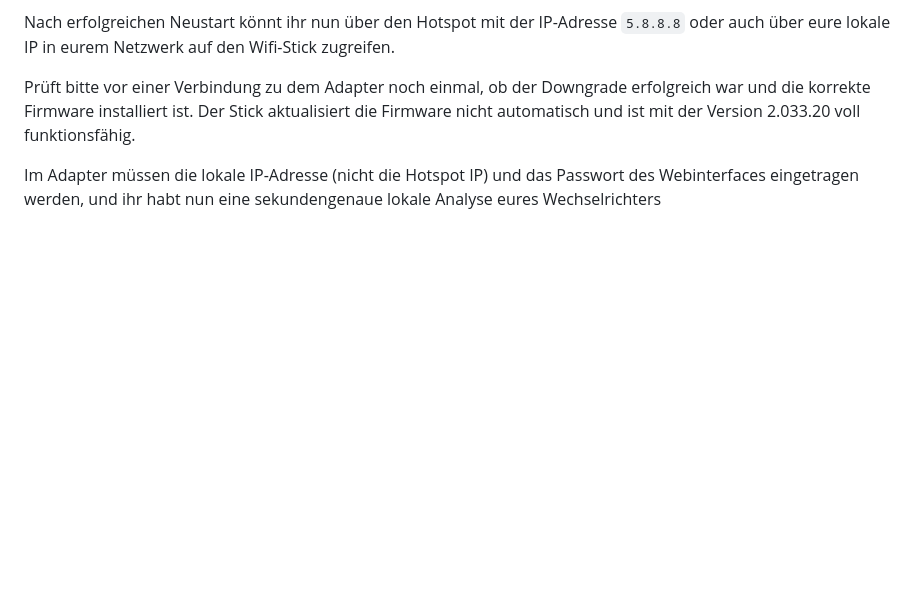
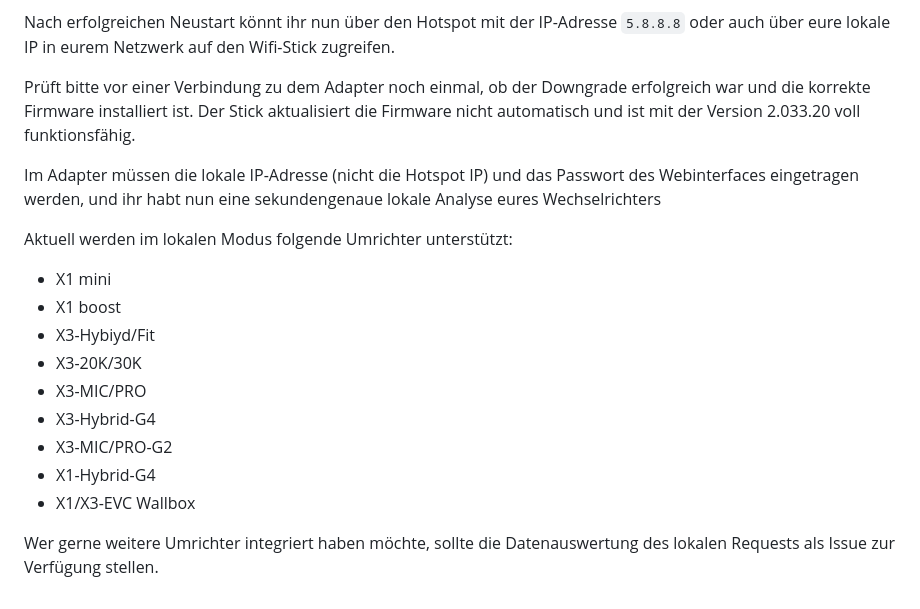
Before and after one commit to simatec/ioBroker.solax, a Markdown page: docs/de/solax.md, the part around the change. Rendered like a GitHub page; blank space fills up the shorter version.

```diff
--- a/docs/de/solax.md
+++ b/docs/de/solax.md
@@ -76,3 +76,17 @@ Prüft bitte vor einer Verbindung zu dem Adapter noch einmal, ob der Downgrade e
 Der Stick aktualisiert die Firmware nicht automatisch und ist mit der Version 2.033.20 voll funktionsfähig.
 
 Im Adapter müssen die lokale IP-Adresse (nicht die Hotspot IP) und das Passwort des Webinterfaces eingetragen werden, und ihr habt nun eine sekundengenaue lokale Analyse eures Wechselrichters
+
+Aktuell werden im lokalen Modus folgende Umrichter unterstützt:
+
+* X1 mini
+* X1 boost
+* X3-Hybiyd/Fit
+* X3-20K/30K
+* X3-MIC/PRO
+* X3-Hybrid-G4
+* X3-MIC/PRO-G2
+* X1-Hybrid-G4
+* X1/X3-EVC Wallbox
+
+Wer gerne weitere Umrichter integriert haben möchte, sollte die Datenauswertung des lokalen Requests als Issue zur Verfügung stellen.
```
Also changed, not shown: docs/en/solax.md (+15 -1 lines).
